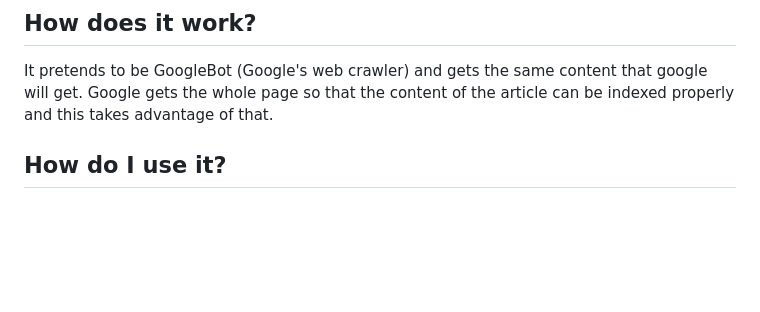
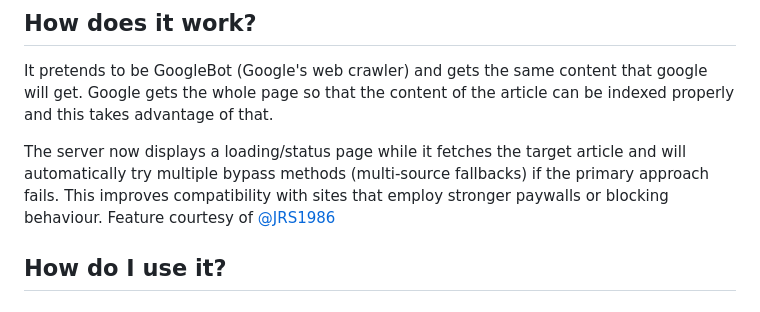
Before and after one commit to wasi-master/13ft, a Markdown page: README.md, the part around the change. Rendered like a GitHub page; blank space fills up the shorter version.

```diff
--- a/README.md
+++ b/README.md
@@ -12,6 +12,9 @@ This is a simple self hosted server that has a simple but powerful interface to
 ## How does it work?
 
 It pretends to be GoogleBot (Google's web crawler) and gets the same content that google will get. Google gets the whole page so that the content of the article can be indexed properly and this takes advantage of that.
+
+The server now displays a loading/status page while it fetches the target article and will automatically try multiple bypass methods (multi-source fallbacks) if the primary approach fails. This improves compatibility with sites that employ stronger paywalls or blocking behaviour. Feature courtesy of [@JRS1986](https://github.com/JRS1986)
+
 
 ## How do I use it?
 
```
